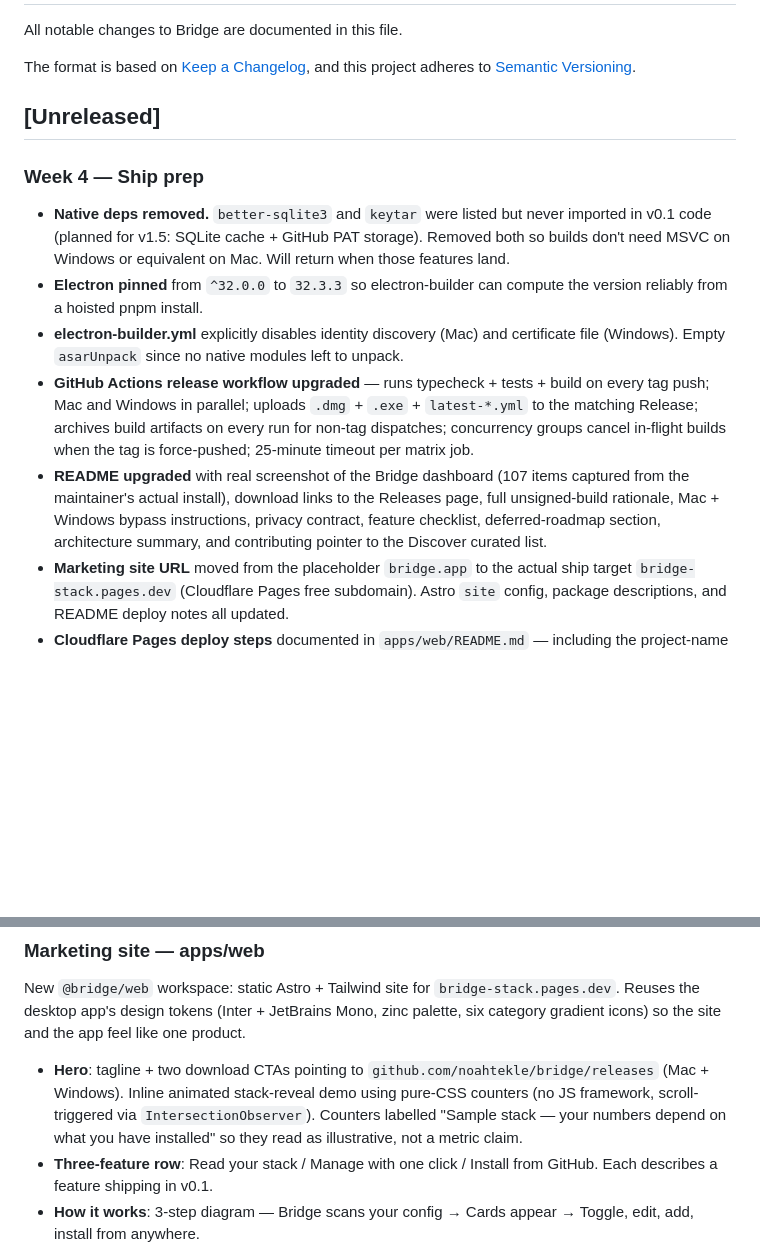
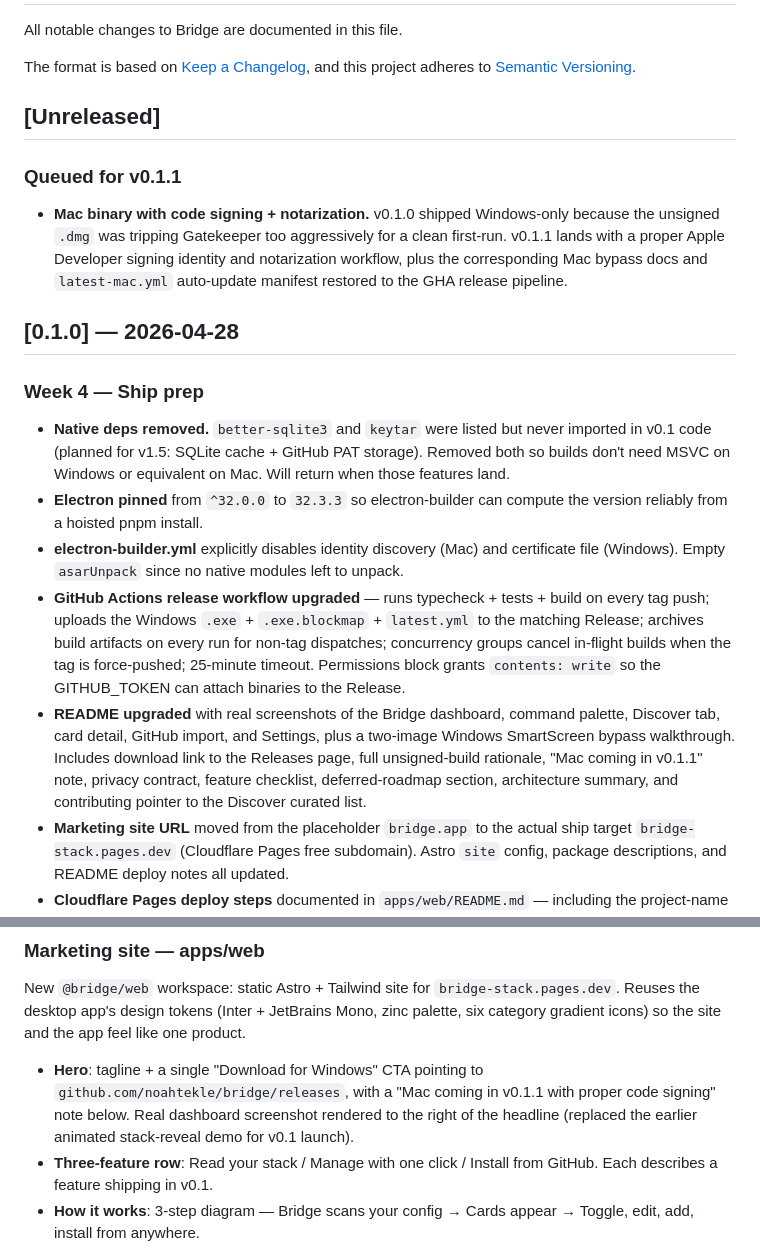
Before and after one commit to noahtekle/bridge, a Markdown page: CHANGELOG.md, 2 parts joined by grey strips. GitHub-like rendering; blank space fills up the shorter version.

Commit message:
docs: update CHANGELOG for v0.1.0 Windows-only release

```diff
--- a/CHANGELOG.md
+++ b/CHANGELOG.md
@@ -7,13 +7,19 @@ and this project adheres to [Semantic Versioning](https://semver.org/spec/v2.0.0
 
 ## [Unreleased]
 
+### Queued for v0.1.1
+
+- **Mac binary with code signing + notarization.** v0.1.0 shipped Windows-only because the unsigned `.dmg` was tripping Gatekeeper too aggressively for a clean first-run. v0.1.1 lands with a proper Apple Developer signing identity and notarization workflow, plus the corresponding Mac bypass docs and `latest-mac.yml` auto-update manifest restored to the GHA release pipeline.
+
+## [0.1.0] — 2026-04-28
+
 ### Week 4 — Ship prep
 
 - **Native deps removed.** `better-sqlite3` and `keytar` were listed but never imported in v0.1 code (planned for v1.5: SQLite cache + GitHub PAT storage). Removed both so builds don't need MSVC on Windows or equivalent on Mac. Will return when those features land.
 - **Electron pinned** from `^32.0.0` to `32.3.3` so electron-builder can compute the version reliably from a hoisted pnpm install.
 - **electron-builder.yml** explicitly disables identity discovery (Mac) and certificate file (Windows). Empty `asarUnpack` since no native modules left to unpack.
-- **GitHub Actions release workflow upgraded** — runs typecheck + tests + build on every tag push; Mac and Windows in parallel; uploads `.dmg` + `.exe` + `latest-*.yml` to the matching Release; archives build artifacts on every run for non-tag dispatches; concurrency groups cancel in-flight builds when the tag is force-pushed; 25-minute timeout per matrix job.
-- **README upgraded** with real screenshot of the Bridge dashboard (107 items captured from the maintainer's actual install), download links to the Releases page, full unsigned-build rationale, Mac + Windows bypass instructions, privacy contract, feature checklist, deferred-roadmap section, architecture summary, and contributing pointer to the Discover curated list.
+- **GitHub Actions release workflow upgraded** — runs typecheck + tests + build on every tag push; uploads the Windows `.exe` + `.exe.blockmap` + `latest.yml` to the matching Release; archives build artifacts on every run for non-tag dispatches; concurrency groups cancel in-flight builds when the tag is force-pushed; 25-minute timeout. Permissions block grants `contents: write` so the GITHUB_TOKEN can attach binaries to the Release.
+- **README upgraded** with real screenshots of the Bridge dashboard, command palette, Discover tab, card detail, GitHub import, and Settings, plus a two-image Windows SmartScreen bypass walkthrough. Includes download link to the Releases page, full unsigned-build rationale, "Mac coming in v0.1.1" note, privacy contract, feature checklist, deferred-roadmap section, architecture summary, and contributing pointer to the Discover curated list.
 - **Marketing site URL** moved from the placeholder `bridge.app` to the actual ship target `bridge-stack.pages.dev` (Cloudflare Pages free subdomain). Astro `site` config, package descriptions, and README deploy notes all updated.
 - **Cloudflare Pages deploy steps** documented in `apps/web/README.md` — including the project-name → subdomain mapping (`bridge-stack` → `bridge-stack.pages.dev`) and the v0.2 path for adding a custom domain later.
 - **Launch posts drafted** at `docs/launch-posts.md` — X main tweet + thread, r/ClaudeAI long-form, Claude Code Discord, Show HN, Product Hunt. Every claim verifiable today; pre-flight checklist included.
@@ -22,7 +28,7 @@ and this project adheres to [Semantic Versioning](https://semver.org/spec/v2.0.0
 
 New `@bridge/web` workspace: static Astro + Tailwind site for `bridge-stack.pages.dev`. Reuses the desktop app's design tokens (Inter + JetBrains Mono, zinc palette, six category gradient icons) so the site and the app feel like one product.
 
-- **Hero**: tagline + two download CTAs pointing to `github.com/noahtekle/bridge/releases` (Mac + Windows). Inline animated stack-reveal demo using pure-CSS counters (no JS framework, scroll-triggered via `IntersectionObserver`). Counters labelled "Sample stack — your numbers depend on what you have installed" so they read as illustrative, not a metric claim.
+- **Hero**: tagline + a single "Download for Windows" CTA pointing to `github.com/noahtekle/bridge/releases`, with a "Mac coming in v0.1.1 with proper code signing" note below. Real dashboard screenshot rendered to the right of the headline (replaced the earlier animated stack-reveal demo for v0.1 launch).
 - **Three-feature row**: Read your stack / Manage with one click / Install from GitHub. Each describes a feature shipping in v0.1.
 - **How it works**: 3-step diagram — Bridge scans your config → Cards appear → Toggle, edit, add, install from anywhere.
 - **Privacy callout**: the trust pitch — local-first, no accounts, no telemetry, every write backed up + atomic, MIT open source.
```
